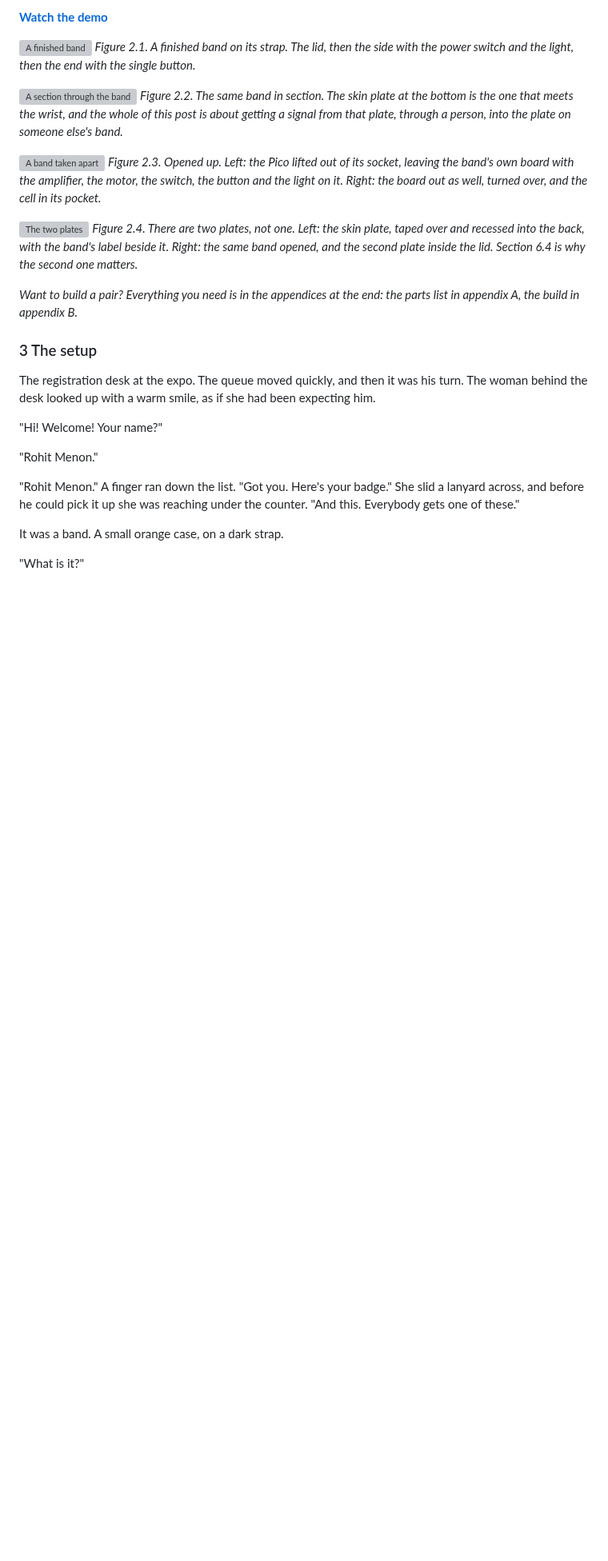
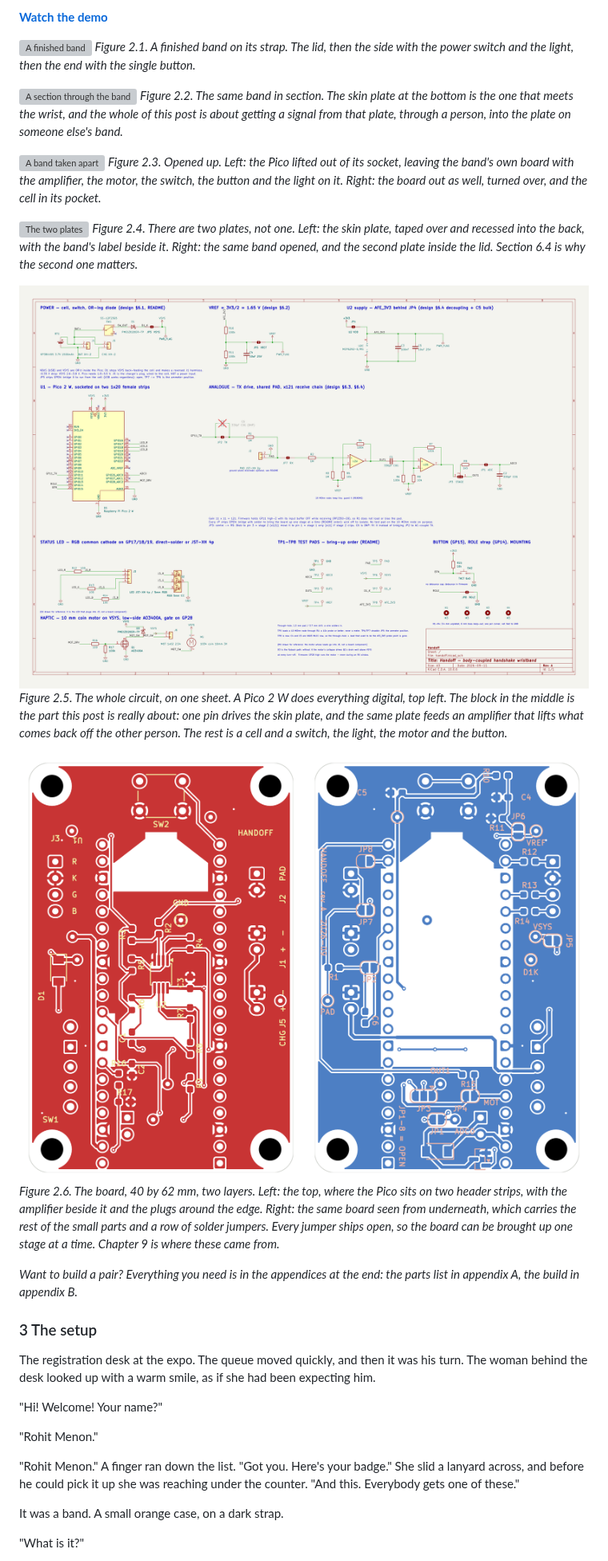
Before and after one commit to rahuljeyaraj/Handoff, a Markdown page: docs/element14-blog.md, the part around the change. Shown at 80% size. Rendered like a GitHub page; pictures changed too: docs/element14-blog/35-schematic.png (added), docs/element14-blog/36-layout.png (added); blank space fills up the shorter version; grey boxes are pictures that could not be loaded.

Commit message:
element14 blog: schematic and layout in the gallery
Figures 2.5 and 2.6. Both are plotted from the hardware sources, so they
cannot drift from the board that was fabbed: gen-35-schematic.py rasterises
hardware/build/handoff.pdf, and gen-36-layout.py exports the two copper faces
of handoff.kicad_pcb and sets them side by side.

The bottom face is exported mirrored, or every string on it reads backwards.
The fab layers are left out, or each part gets its reference printed twice.

Co-Authored-By: Claude Opus 5 <noreply@anthropic.com>

```diff
--- a/docs/element14-blog.md
+++ b/docs/element14-blog.md
@@ -56,6 +56,12 @@ That is the idea. Here is the thing itself, before the rest of the post takes it
 
 ![The two plates](element14-blog/32-band-plates.jpg)
 *Figure 2.4. There are two plates, not one. Left: the skin plate, taped over and recessed into the back, with the band's label beside it. Right: the same band opened, and the second plate inside the lid. Section 6.4 is why the second one matters.*
+
+![The whole circuit on one sheet](element14-blog/35-schematic.png)
+*Figure 2.5. The whole circuit, on one sheet. A Pico 2 W does everything digital, top left. The block in the middle is the part this post is really about: one pin drives the skin plate, and the same plate feeds an amplifier that lifts what comes back off the other person. The rest is a cell and a switch, the light, the motor and the button.*
+
+![The board, both sides](element14-blog/36-layout.png)
+*Figure 2.6. The board, 40 by 62 mm, two layers. Left: the top, where the Pico sits on two header strips, with the amplifier beside it and the plugs around the edge. Right: the same board seen from underneath, which carries the rest of the small parts and a row of solder jumpers. Every jumper ships open, so the board can be brought up one stage at a time. Chapter 9 is where these came from.*
 
 *Want to build a pair? Everything you need is in the appendices at the end: the parts list in appendix A, the build in appendix B.*
 
```
Also changed, not shown: 2 other files.
